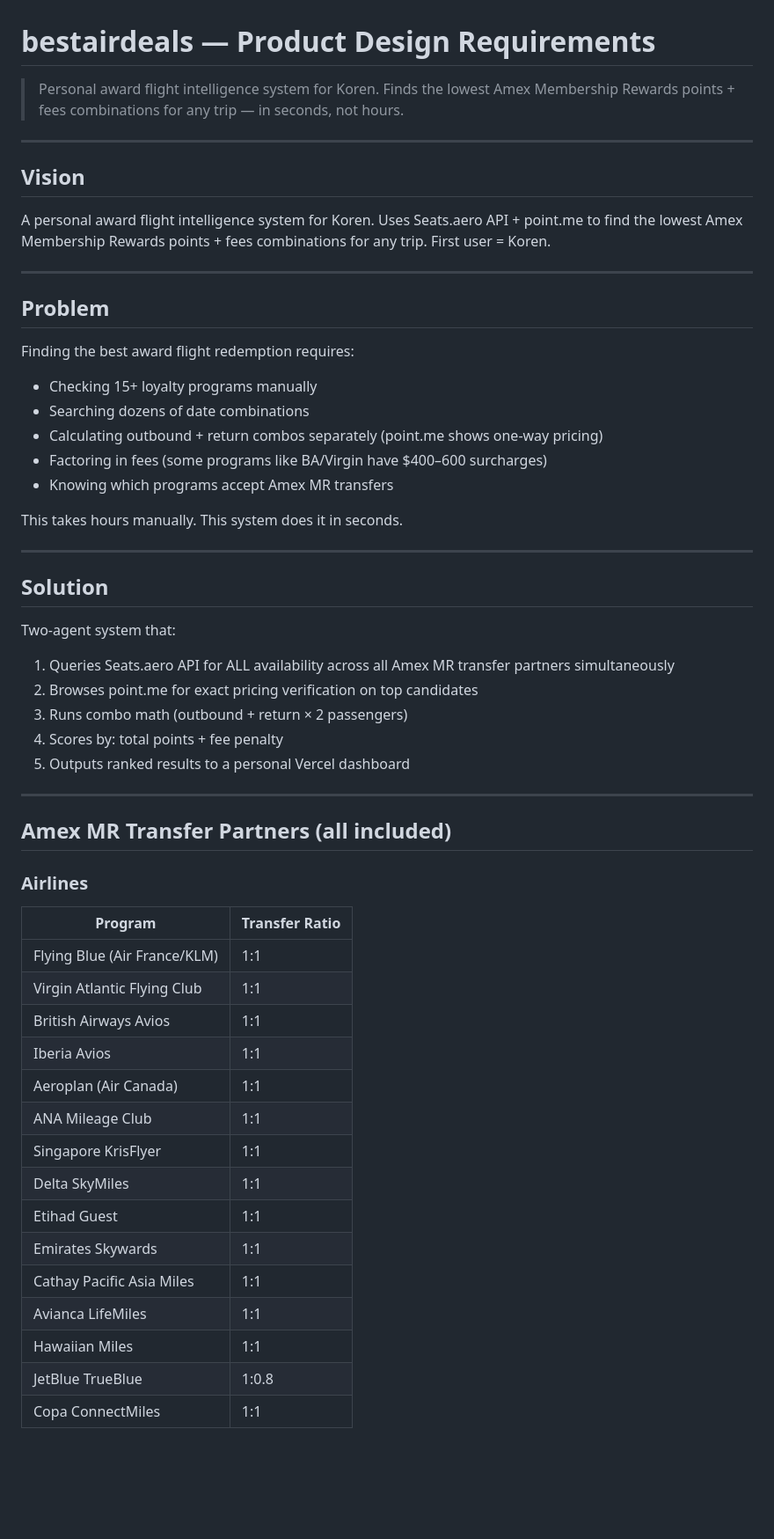
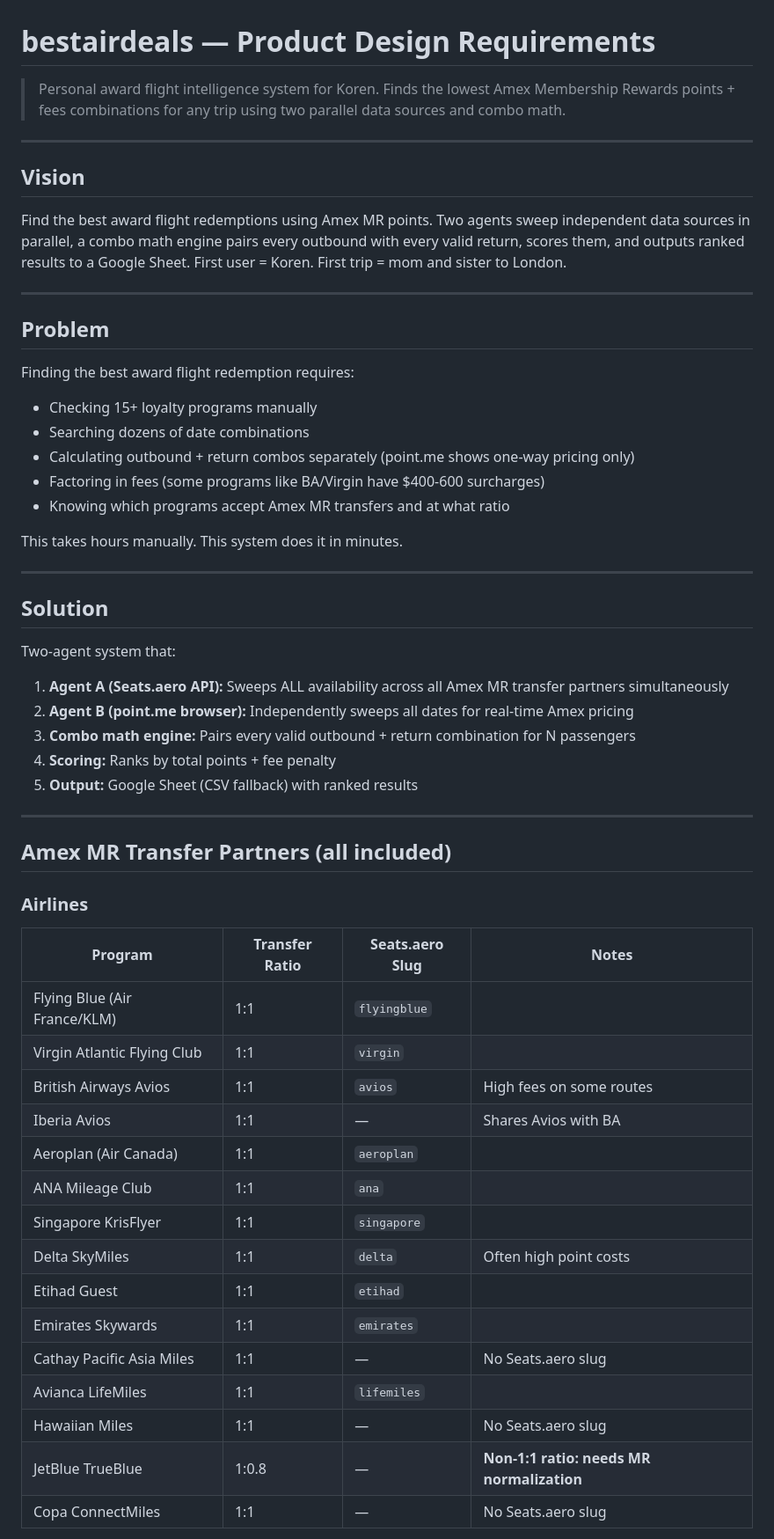
Before and after one commit to koren-source/bestairdeals, a Markdown page: PDR.md, the part around one of its changes. Shown at 88% size. GitHub-like rendering; blank space fills up the shorter version.

```diff
--- a/PDR.md
+++ b/PDR.md
@@ -1,12 +1,12 @@
 # bestairdeals — Product Design Requirements
 
-> Personal award flight intelligence system for Koren. Finds the lowest Amex Membership Rewards points + fees combinations for any trip — in seconds, not hours.
+> Personal award flight intelligence system for Koren. Finds the lowest Amex Membership Rewards points + fees combinations for any trip using two parallel data sources and combo math.
 
 ---
 
 ## Vision
 
-A personal award flight intelligence system for Koren. Uses Seats.aero API + point.me to find the lowest Amex Membership Rewards points + fees combinations for any trip. First user = Koren.
+Find the best award flight redemptions using Amex MR points. Two agents sweep independent data sources in parallel, a combo math engine pairs every outbound with every valid return, scores them, and outputs ranked results to a Google Sheet. First user = Koren. First trip = mom and sister to London.
 
 ---
 
@@ -16,11 +16,11 @@ Finding the best award flight redemption requires:
 
 - Checking 15+ loyalty programs manually
 - Searching dozens of date combinations
-- Calculating outbound + return combos separately (point.me shows one-way pricing)
-- Factoring in fees (some programs like BA/Virgin have $400–600 surcharges)
-- Knowing which programs accept Amex MR transfers
+- Calculating outbound + return combos separately (point.me shows one-way pricing only)
+- Factoring in fees (some programs like BA/Virgin have $400-600 surcharges)
+- Knowing which programs accept Amex MR transfers and at what ratio
 
-This takes hours manually. This system does it in seconds.
+This takes hours manually. This system does it in minutes.
 
 ---
 
@@ -28,11 +28,11 @@ This takes hours manually. This system does it in seconds.
 
 Two-agent system that:
 
-1. Queries Seats.aero API for ALL availability across all Amex MR transfer partners simultaneously
-2. Browses point.me for exact pricing verification on top candidates
-3. Runs combo math (outbound + return × 2 passengers)
-4. Scores by: total points + fee penalty
-5. Outputs ranked results to a personal Vercel dashboard
+1. **Agent A (Seats.aero API):** Sweeps ALL availability across all Amex MR transfer partners simultaneously
+2. **Agent B (point.me browser):** Independently sweeps all dates for real-time Amex pricing
+3. **Combo math engine:** Pairs every valid outbound + return combination for N passengers
+4. **Scoring:** Ranks by total points + fee penalty
+5. **Output:** Google Sheet (CSV fallback) with ranked results
 
 ---
 
@@ -40,21 +40,21 @@ Two-agent system that:
 
 ### Airlines
 
-| Program | Transfer Ratio |
-|---|---|
-| Flying Blue (Air France/KLM) | 1:1 |
-| Virgin Atlantic Flying Club | 1:1 |
-| British Airways Avios | 1:1 |
-| Iberia Avios | 1:1 |
-| Aeroplan (Air Canada) | 1:1 |
-| ANA Mileage Club | 1:1 |
-| Singapore KrisFlyer | 1:1 |
-| Delta SkyMiles | 1:1 |
-| Etihad Guest | 1:1 |
-| Emirates Skywards | 1:1 |
-| Cathay Pacific Asia Miles | 1:1 |
-| Avianca LifeMiles | 1:1 |
-| Hawaiian Miles | 1:1 |
-| JetBlue TrueBlue | 1:0.8 |
-| Copa ConnectMiles | 1:1 |
+| Program | Transfer Ratio | Seats.aero Slug | Notes |
+|---|---|---|---|
+| Flying Blue (Air France/KLM) | 1:1 | `flyingblue` | |
+| Virgin Atlantic Flying Club | 1:1 | `virgin` | |
+| British Airways Avios | 1:1 | `avios` | High fees on some routes |
+| Iberia Avios | 1:1 | — | Shares Avios with BA |
+| Aeroplan (Air Canada) | 1:1 | `aeroplan` | |
+| ANA Mileage Club | 1:1 | `ana` | |
+| Singapore KrisFlyer | 1:1 | `singapore` | |
+| Delta SkyMiles | 1:1 | `delta` | Often high point costs |
+| Etihad Guest | 1:1 | `etihad` | |
+| Emirates Skywards | 1:1 | `emirates` | |
+| Cathay Pacific Asia Miles | 1:1 | — | No Seats.aero slug |
+| Avianca LifeMiles | 1:1 | `lifemiles` | |
+| Hawaiian Miles | 1:1 | — | No Seats.aero slug |
+| JetBlue TrueBlue | 1:0.8 | — | **Non-1:1 ratio: needs MR normalization** |
+| Copa ConnectMiles | 1:1 | — | No Seats.aero slug |
 
```
Also changed, not shown: other parts of PDR.md (+141 -279 lines), CLAUDE.md (added, +42 -0 lines).
